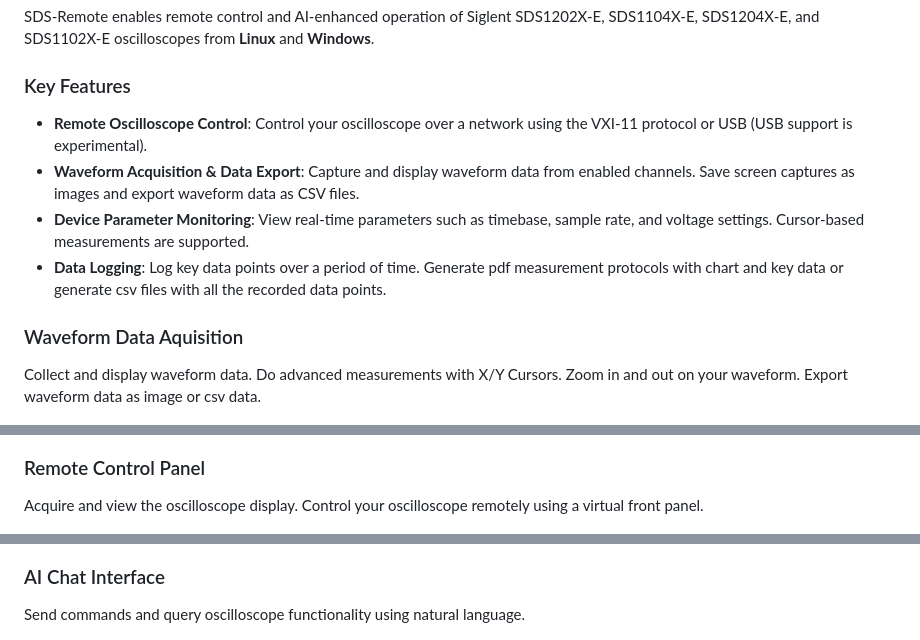
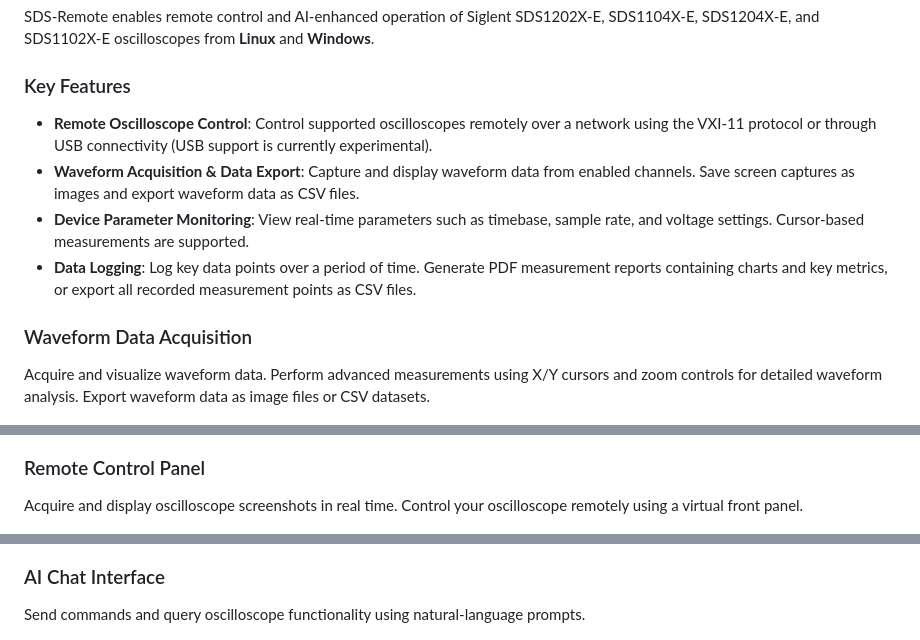
Before and after one commit to klumw/sdsremote, a Markdown page: README.md, 3 parts joined by grey strips. Drawn GitHub-style.

Commit message:
fix(docs): improve clarity and consistency in README.md content

```diff
--- a/README.md
+++ b/README.md
@@ -12,26 +12,26 @@ SDS-Remote enables remote control and AI-enhanced operation of Siglent SDS1202X-
 
 ### Key Features
 
-- **Remote Oscilloscope Control**: Control your oscilloscope over a network using the VXI-11 protocol or USB (USB support is experimental).
+- **Remote Oscilloscope Control**: Control supported oscilloscopes remotely over a network using the VXI-11 protocol or through USB connectivity (USB support is currently experimental).
 - **Waveform Acquisition & Data Export**: Capture and display waveform data from enabled channels. Save screen captures as images and export waveform data as CSV files.
 - **Device Parameter Monitoring**: View real-time parameters such as timebase, sample rate, and voltage settings. Cursor-based measurements are supported.
-- **Data Logging**: Log key data points over a period of time. Generate pdf measurement protocols with chart and key data or generate csv files with all the recorded data points.
+- **Data Logging**: Log key data points over a period of time. Generate PDF measurement reports containing charts and key metrics, or export all recorded measurement points as CSV files.
 
-### Waveform Data Aquisition
+### Waveform Data Acquisition
 
-Collect and display waveform data. Do advanced measurements with X/Y Cursors. Zoom in and out on your waveform. Export waveform data as image or csv data.
+Acquire and visualize waveform data. Perform advanced measurements using X/Y cursors and zoom controls for detailed waveform analysis. Export waveform data as image files or CSV datasets.
 
 ![Waveform Acquisition](docs/sdsremote_wf.png)
 
 ### Remote Control Panel
 
- Acquire and view the oscilloscope display. Control your oscilloscope remotely using a virtual front panel.
+ Acquire and display oscilloscope screenshots in real time. Control your oscilloscope remotely using a virtual front panel.
 
 ![Remote Control Panel](docs/sdsremote_cp.png)
 
 ### AI Chat Interface
 
-Send commands and query oscilloscope functionality using natural language.
+Send commands and query oscilloscope functionality using natural-language prompts.
 
 ![AI Chat Interface](docs/sdsremote_ai.png)
 
```
Also changed, not shown: other parts of README.md (+3 -3 lines).
